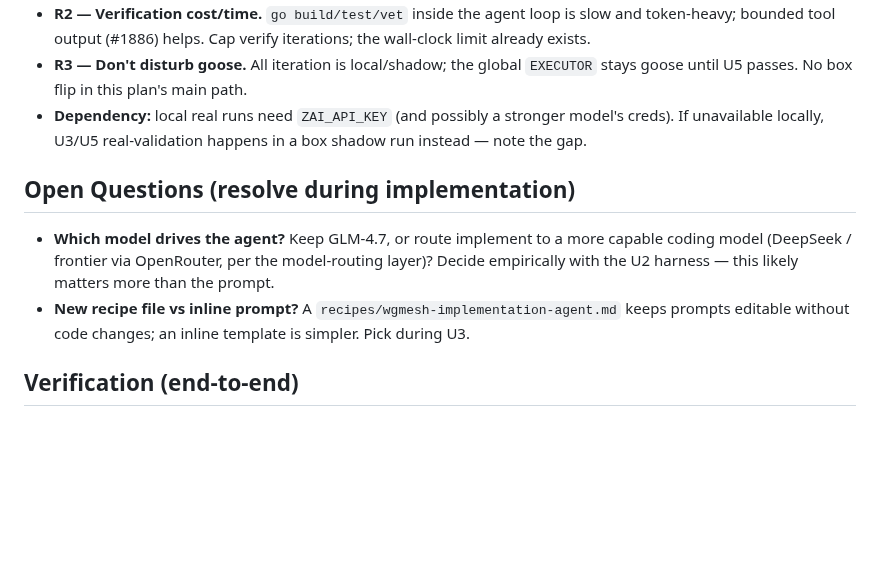
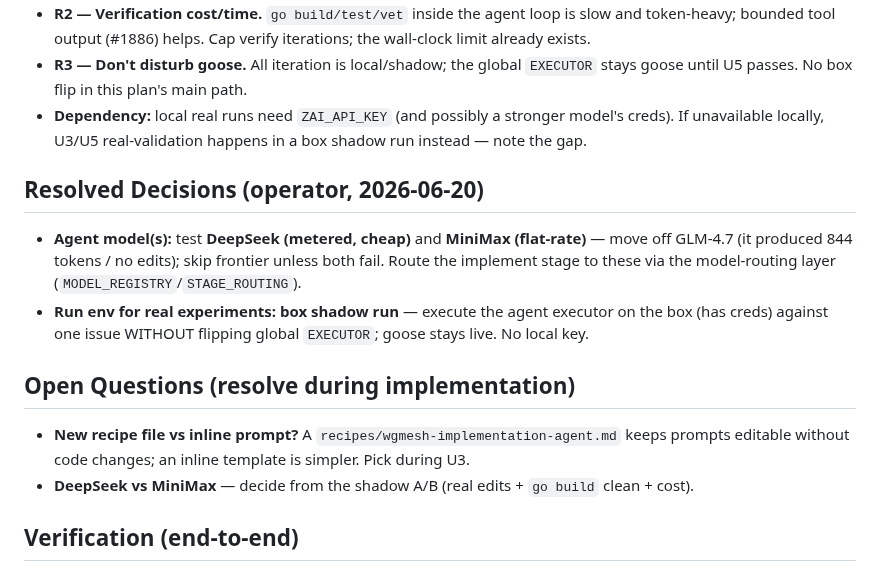
Before and after one commit to atvirokodosprendimai/ai-pipeline-template, a Markdown page: docs/plans/2026-06-20-004-feat-nongoose-agent-executor-plan.md, the part around the change. GitHub-like rendering; blank space fills up the shorter version.

Commit message:
docs: record agent-model + box-shadow decisions in non-goose plan

```diff
--- a/docs/plans/2026-06-20-004-feat-nongoose-agent-executor-plan.md
+++ b/docs/plans/2026-06-20-004-feat-nongoose-agent-executor-plan.md
@@ -235,13 +235,19 @@ code actually changing.
 - **Dependency:** local real runs need `ZAI_API_KEY` (and possibly a stronger model's creds). If
   unavailable locally, U3/U5 real-validation happens in a box shadow run instead — note the gap.
 
+## Resolved Decisions (operator, 2026-06-20)
+
+- **Agent model(s):** test **DeepSeek (metered, cheap)** and **MiniMax (flat-rate)** — move off
+  GLM-4.7 (it produced 844 tokens / no edits); skip frontier unless both fail. Route the implement
+  stage to these via the model-routing layer (`MODEL_REGISTRY`/`STAGE_ROUTING`).
+- **Run env for real experiments:** **box shadow run** — execute the agent executor on the box
+  (has creds) against one issue WITHOUT flipping global `EXECUTOR`; goose stays live. No local key.
+
 ## Open Questions (resolve during implementation)
 
-- **Which model drives the agent?** Keep GLM-4.7, or route implement to a more capable coding model
-  (DeepSeek / frontier via OpenRouter, per the model-routing layer)? Decide empirically with the U2
-  harness — this likely matters more than the prompt.
 - **New recipe file vs inline prompt?** A `recipes/wgmesh-implementation-agent.md` keeps prompts
   editable without code changes; an inline template is simpler. Pick during U3.
+- **DeepSeek vs MiniMax** — decide from the shadow A/B (real edits + `go build` clean + cost).
 
 ## Verification (end-to-end)
 
```
